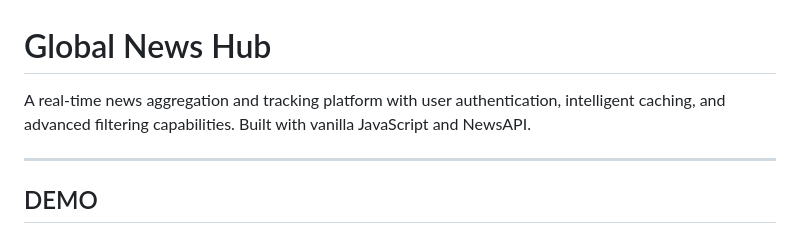
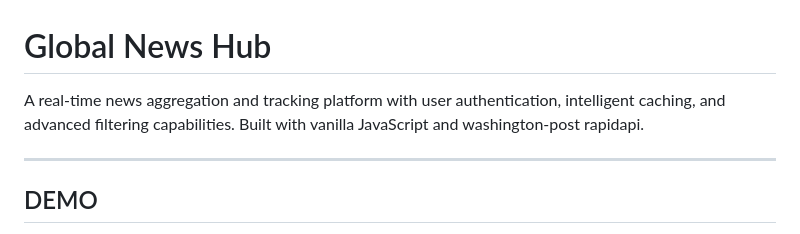
Before and after one commit to Abdull-Kudus/global-news-hub, a Markdown page: README.md, the part around the change. Rendered like a GitHub page.

Commit message:
chore: update readme

```diff
--- a/README.md
+++ b/README.md
@@ -1,6 +1,6 @@
 # Global News Hub
 
-A real-time news aggregation and tracking platform with user authentication, intelligent caching, and advanced filtering capabilities. Built with vanilla JavaScript and NewsAPI.
+A real-time news aggregation and tracking platform with user authentication, intelligent caching, and advanced filtering capabilities. Built with vanilla JavaScript and washington-post rapidapi.
 
 ---
 
```
